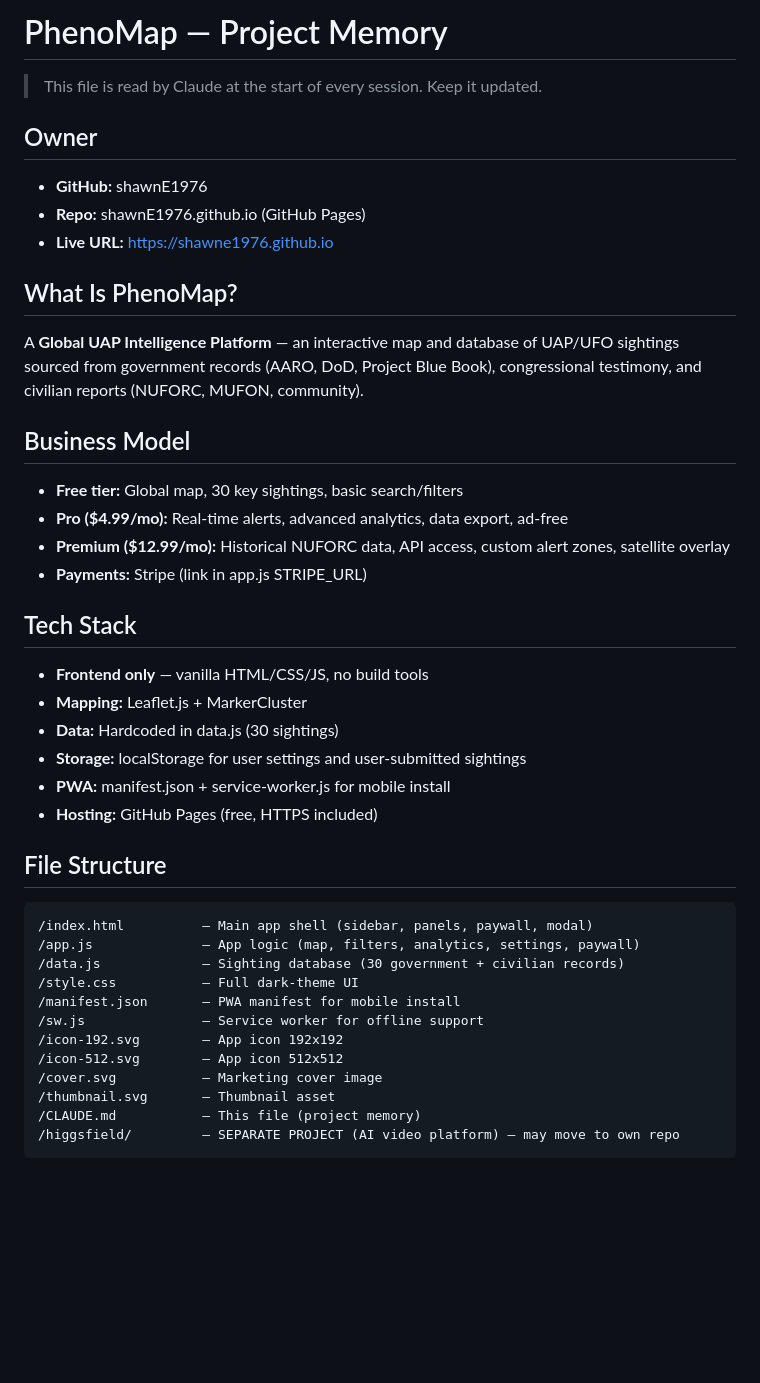
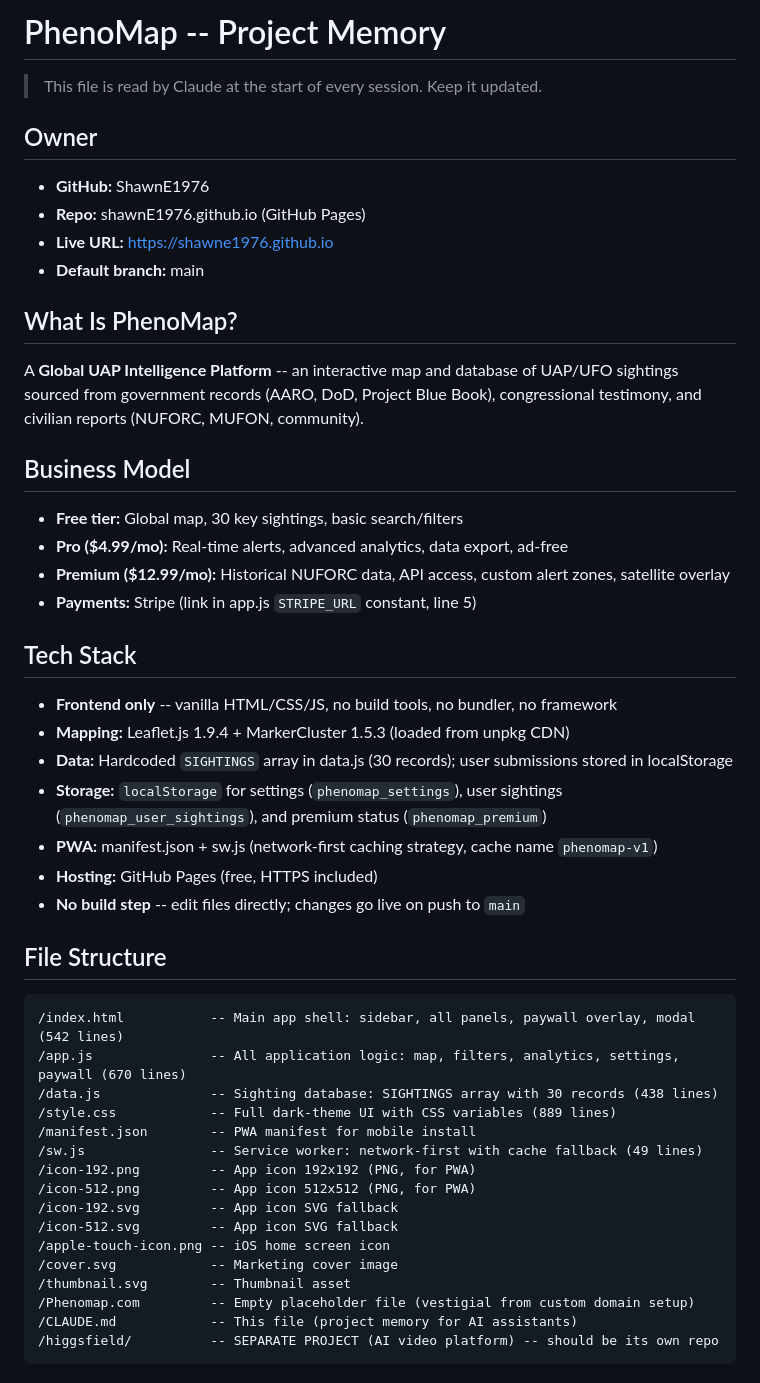
Before and after one commit to ShawnE1976/shawnE1976.github.io, a Markdown page: CLAUDE.md, the part around one of its changes. Rendered like a GitHub page; blank space fills up the shorter version.

````diff
--- a/CLAUDE.md
+++ b/CLAUDE.md
@@ -1,41 +1,47 @@
-# PhenoMap — Project Memory
+# PhenoMap -- Project Memory
 
 > This file is read by Claude at the start of every session. Keep it updated.
 
 ## Owner
-- **GitHub:** shawnE1976
+- **GitHub:** ShawnE1976
 - **Repo:** shawnE1976.github.io (GitHub Pages)
 - **Live URL:** https://shawne1976.github.io
+- **Default branch:** main
 
 ## What Is PhenoMap?
-A **Global UAP Intelligence Platform** — an interactive map and database of UAP/UFO sightings sourced from government records (AARO, DoD, Project Blue Book), congressional testimony, and civilian reports (NUFORC, MUFON, community).
+A **Global UAP Intelligence Platform** -- an interactive map and database of UAP/UFO sightings sourced from government records (AARO, DoD, Project Blue Book), congressional testimony, and civilian reports (NUFORC, MUFON, community).
 
 ## Business Model
 - **Free tier:** Global map, 30 key sightings, basic search/filters
 - **Pro ($4.99/mo):** Real-time alerts, advanced analytics, data export, ad-free
 - **Premium ($12.99/mo):** Historical NUFORC data, API access, custom alert zones, satellite overlay
-- **Payments:** Stripe (link in app.js STRIPE_URL)
+- **Payments:** Stripe (link in app.js `STRIPE_URL` constant, line 5)
 
 ## Tech Stack
-- **Frontend only** — vanilla HTML/CSS/JS, no build tools
-- **Mapping:** Leaflet.js + MarkerCluster
-- **Data:** Hardcoded in data.js (30 sightings)
-- **Storage:** localStorage for user settings and user-submitted sightings
-- **PWA:** manifest.json + service-worker.js for mobile install
+- **Frontend only** -- vanilla HTML/CSS/JS, no build tools, no bundler, no framework
+- **Mapping:** Leaflet.js 1.9.4 + MarkerCluster 1.5.3 (loaded from unpkg CDN)
+- **Data:** Hardcoded `SIGHTINGS` array in data.js (30 records); user submissions stored in localStorage
+- **Storage:** `localStorage` for settings (`phenomap_settings`), user sightings (`phenomap_user_sightings`), and premium status (`phenomap_premium`)
+- **PWA:** manifest.json + sw.js (network-first caching strategy, cache name `phenomap-v1`)
 - **Hosting:** GitHub Pages (free, HTTPS included)
+- **No build step** -- edit files directly; changes go live on push to `main`
 
 ## File Structure
 ```
-/index.html          — Main app shell (sidebar, panels, paywall, modal)
-/app.js              — App logic (map, filters, analytics, settings, paywall)
-/data.js             — Sighting database (30 government + civilian records)
-/style.css           — Full dark-theme UI
-/manifest.json       — PWA manifest for mobile install
-/sw.js               — Service worker for offline support
-/icon-192.svg        — App icon 192x192
-/icon-512.svg        — App icon 512x512
-/cover.svg           — Marketing cover image
-/thumbnail.svg       — Thumbnail asset
-/CLAUDE.md           — This file (project memory)
-/higgsfield/         — SEPARATE PROJECT (AI video platform) — may move to own repo
+/index.html           -- Main app shell: sidebar, all panels, paywall overlay, modal (542 lines)
+/app.js               -- All application logic: map, filters, analytics, settings, paywall (670 lines)
+/data.js              -- Sighting database: SIGHTINGS array with 30 records (438 lines)
+/style.css            -- Full dark-theme UI with CSS variables (889 lines)
+/manifest.json        -- PWA manifest for mobile install
+/sw.js                -- Service worker: network-first with cache fallback (49 lines)
+/icon-192.png         -- App icon 192x192 (PNG, for PWA)
+/icon-512.png         -- App icon 512x512 (PNG, for PWA)
+/icon-192.svg         -- App icon SVG fallback
+/icon-512.svg         -- App icon SVG fallback
+/apple-touch-icon.png -- iOS home screen icon
+/cover.svg            -- Marketing cover image
+/thumbnail.svg        -- Thumbnail asset
+/Phenomap.com         -- Empty placeholder file (vestigial from custom domain setup)
+/CLAUDE.md            -- This file (project memory for AI assistants)
+/higgsfield/          -- SEPARATE PROJECT (AI video platform) -- should be its own repo
 ```
````
Also changed, not shown: other parts of CLAUDE.md (+89 -12 lines).
